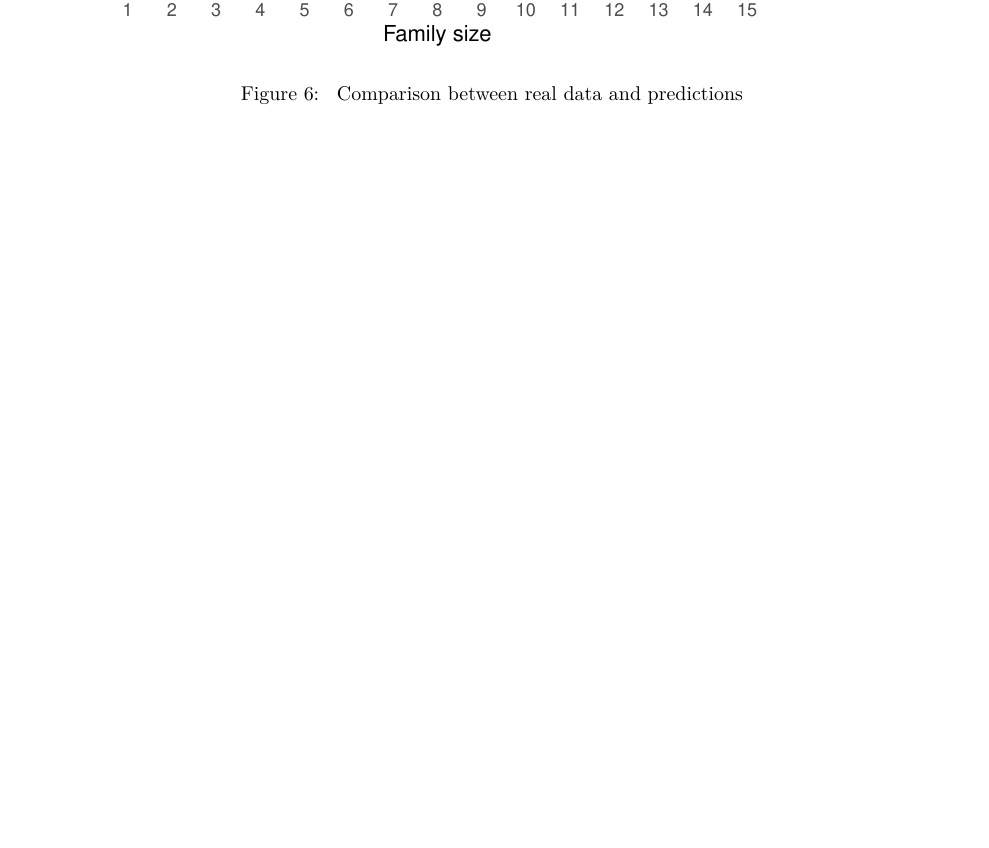
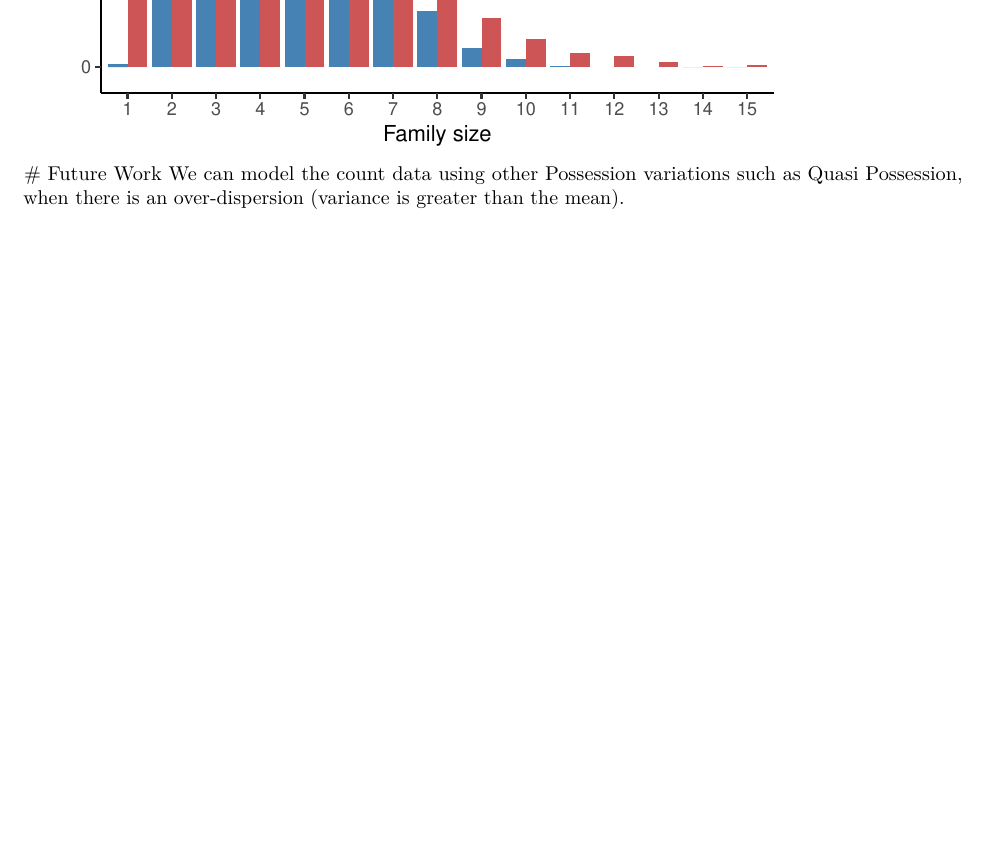
Before and after one commit to abbasatashdehghan/DAS2022-Group_01, an R Markdown document (Group_01_Analysis.Rmd): part of page 14 of 14, cut at the place of the change, the shorter picture padded with empty space. Rendered offline with R 4.5, knitr and Pandoc, then LaTeX, with nearby package versions; some code elsewhere in the file could not run offline.

Commit message:
Future work included

````diff
--- a/Group_01_Analysis.Rmd
+++ b/Group_01_Analysis.Rmd
@@ -392,3 +392,5 @@ right_join(predictions[,c(1,2)], plotdata[,c(1,2)], by = c("pred" = "Number_of_F
 
 
 ```
+# Future Work
+We can model the count data using other Possession variations such as Quasi Possession, when there is an over-dispersion (variance is greater than the mean).
````
Also changed, not shown: Group_01_Analysis.pdf.
